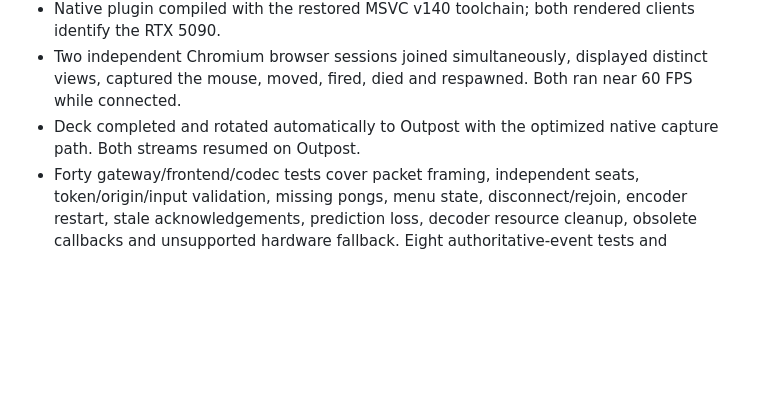
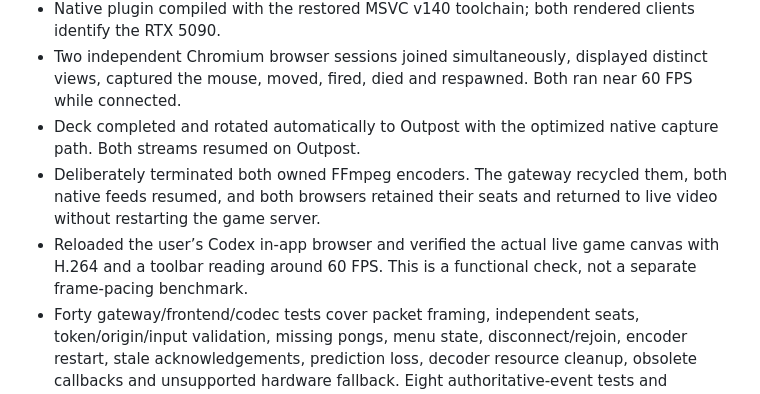
Before and after one commit to Jaxskel/tournament-unreal, a Markdown page: docs/web-performance.md, the part around the change. Rendered like a GitHub page; blank space fills up the shorter version.

Commit message:
Record in-app playback and encoder recovery verification

```diff
--- a/docs/web-performance.md
+++ b/docs/web-performance.md
@@ -32,6 +32,8 @@ Toolbar RTT was commonly 17–30 ms. “Video age” estimates gateway raw recei
 - Native plugin compiled with the restored MSVC v140 toolchain; both rendered clients identify the RTX 5090.
 - Two independent Chromium browser sessions joined simultaneously, displayed distinct views, captured the mouse, moved, fired, died and respawned. Both ran near 60 FPS while connected.
 - Deck completed and rotated automatically to Outpost with the optimized native capture path. Both streams resumed on Outpost.
+- Deliberately terminated both owned FFmpeg encoders. The gateway recycled them, both native feeds resumed, and both browsers retained their seats and returned to live video without restarting the game server.
+- Reloaded the user’s Codex in-app browser and verified the actual live game canvas with H.264 and a toolbar reading around 60 FPS. This is a functional check, not a separate frame-pacing benchmark.
 - Forty gateway/frontend/codec tests cover packet framing, independent seats, token/origin/input validation, missing pongs, menu state, disconnect/rejoin, encoder restart, stale acknowledgements, prediction loss, decoder resource cleanup, obsolete callbacks and unsupported hardware fallback. Eight authoritative-event tests and Windows launcher checks also pass.
 
 ## Reproduce and interpret
```
